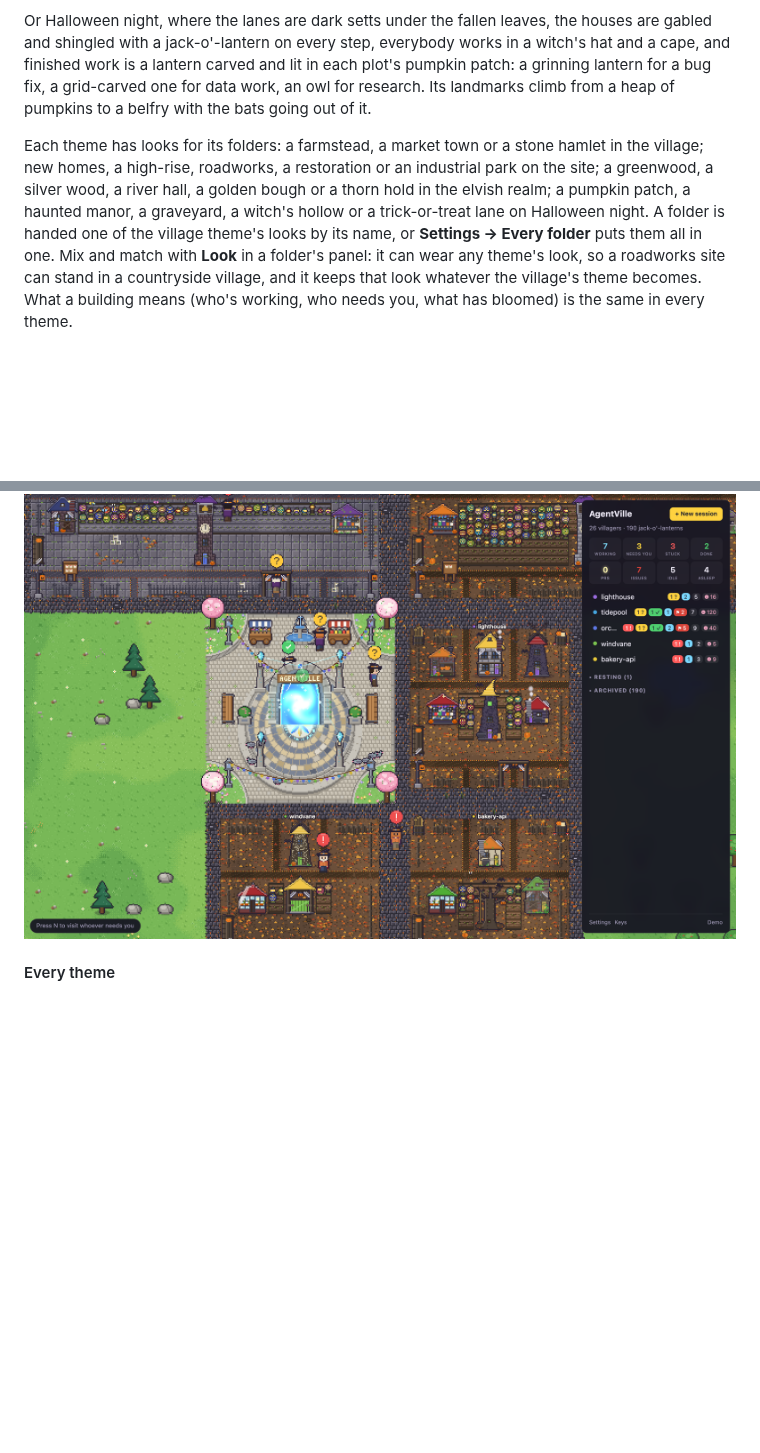
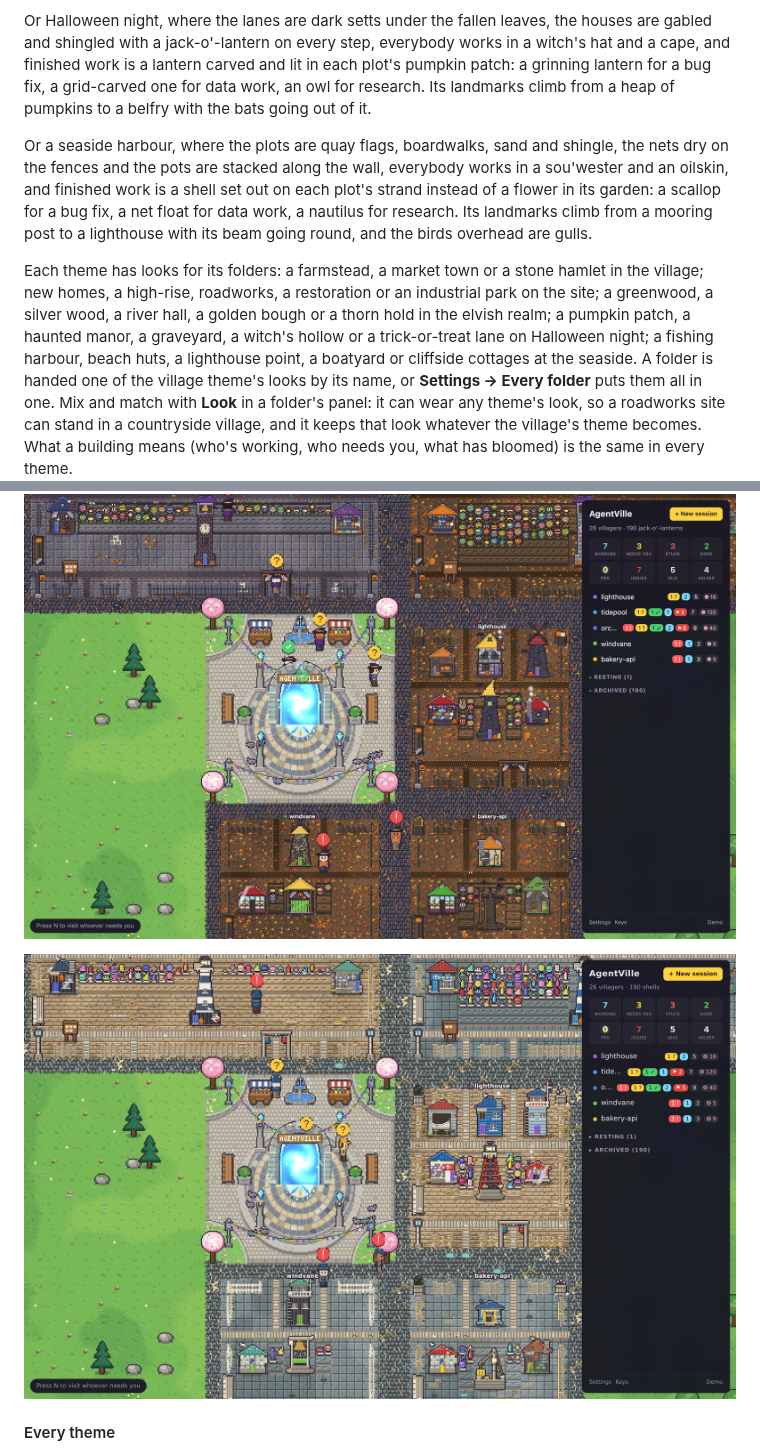
Before and after one commit to CarolineChiari/AgentVille, a Markdown page: README.md, 2 parts joined by grey strips. Rendered like a GitHub page; pictures changed too: docs/screenshots/seaside.png (added); blank space fills up the shorter version.

```diff
--- a/README.md
+++ b/README.md
@@ -116,11 +116,19 @@ and finished work is a lantern carved and lit in each plot's pumpkin patch: a gr
 a bug fix, a grid-carved one for data work, an owl for research. Its landmarks climb from a heap
 of pumpkins to a belfry with the bats going out of it.
 
+Or a seaside harbour, where the plots are quay flags, boardwalks, sand and shingle, the nets dry
+on the fences and the pots are stacked along the wall, everybody works in a sou'wester and an
+oilskin, and finished work is a shell set out on each plot's strand instead of a flower in its
+garden: a scallop for a bug fix, a net float for data work, a nautilus for research. Its
+landmarks climb from a mooring post to a lighthouse with its beam going round, and the birds
+overhead are gulls.
+
 Each theme has looks for its folders: a farmstead, a market town or a stone hamlet in the
 village; new homes, a high-rise, roadworks, a restoration or an industrial park on the site; a
 greenwood, a silver wood, a river hall, a golden bough or a thorn hold in the elvish realm; a
 pumpkin patch, a haunted manor, a graveyard, a witch's hollow or a trick-or-treat lane on
-Halloween night. A
+Halloween night; a fishing harbour, beach huts, a lighthouse point, a boatyard or cliffside
+cottages at the seaside. A
 folder is handed one of the village theme's looks by its name, or **Settings → Every folder**
 puts them all in one. Mix and match with **Look** in a folder's panel: it can wear any theme's
 look, so a roadworks site can stand in a countryside village, and it keeps that look whatever
@@ -132,6 +140,8 @@ bloomed) is the same in every theme.
 ![The same demo village as an elvish realm: plots of glade and moss behind briars and runestones, houses built into living trees under swept roofs, a slender spire, and rows of lit lanterns where the gardens were](docs/screenshots/elvish.png)
 
 ![The same demo village on Halloween night: plots of leaf mould and old flagstones behind corn stooks and iron railings, gabled houses with lanterns on the step, a belfry and a witch's tower, and rows of carved jack-o'-lanterns where the gardens were](docs/screenshots/halloween.png)
+
+![The same demo village as a seaside harbour: plots of boardwalk decking and wet quay flags behind drying nets and painted railings, beach huts and a net loft, a pier light and a lighthouse, and rows of shells set out where the gardens were](docs/screenshots/seaside.png)
 
 #### Every theme
 
```
Also changed, not shown: docs/themes/README.md (+34 -0 lines), docs/themes/seaside.png (added), 15 other files.
